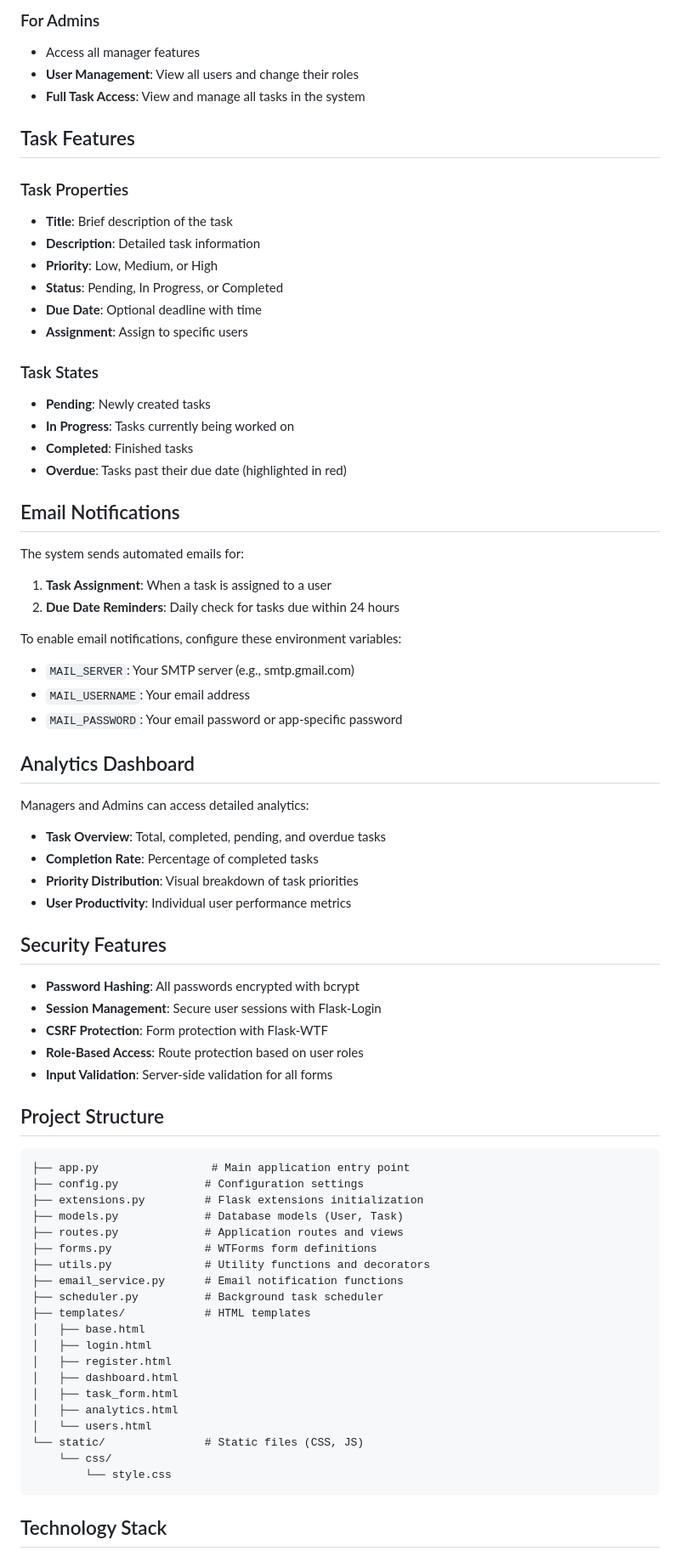
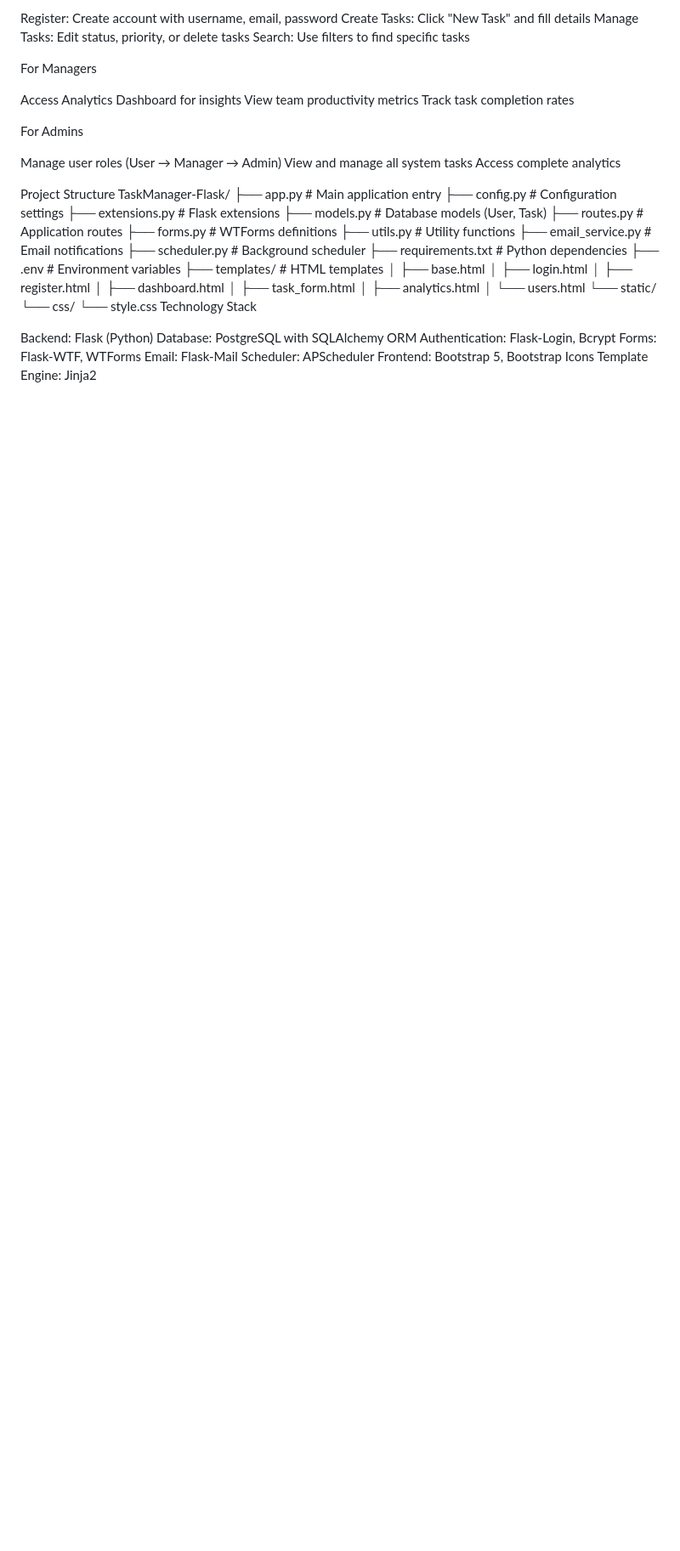
Before and after one commit to Keerthilingam/TaskManager-Flask, a Markdown page: README.md, the part around one of its changes. Shown at 85% size. GitHub-like rendering; blank space fills up the shorter version.

Commit message:
Revise README for improved clarity and structure
Updated README to enhance clarity and organization of features, installation instructions, and project structure.

````diff
--- a/README.md
+++ b/README.md
@@ -70,65 +120,35 @@ The following environment variables are available:
 
-### For Admins
-- Access all manager features
-- **User Management**: View all users and change their roles
-- **Full Task Access**: View and manage all tasks in the system
+Register: Create account with username, email, password
+Create Tasks: Click "New Task" and fill details
+Manage Tasks: Edit status, priority, or delete tasks
+Search: Use filters to find specific tasks
 
-## Task Features
+For Managers
 
-### Task Properties
-- **Title**: Brief description of the task
-- **Description**: Detailed task information
-- **Priority**: Low, Medium, or High
-- **Status**: Pending, In Progress, or Completed
-- **Due Date**: Optional deadline with time
-- **Assignment**: Assign to specific users
+Access Analytics Dashboard for insights
+View team productivity metrics
+Track task completion rates
 
-### Task States
-- **Pending**: Newly created tasks
-- **In Progress**: Tasks currently being worked on
-- **Completed**: Finished tasks
-- **Overdue**: Tasks past their due date (highlighted in red)
+For Admins
 
-## Email Notifications
+Manage user roles (User → Manager → Admin)
+View and manage all system tasks
+Access complete analytics
 
-The system sends automated emails for:
-1. **Task Assignment**: When a task is assigned to a user
-2. **Due Date Reminders**: Daily check for tasks due within 24 hours
-
-To enable email notifications, configure these environment variables:
-- `MAIL_SERVER`: Your SMTP server (e.g., smtp.gmail.com)
-- `MAIL_USERNAME`: Your email address
-- `MAIL_PASSWORD`: Your email password or app-specific password
-
-## Analytics Dashboard
-
-Managers and Admins can access detailed analytics:
-- **Task Overview**: Total, completed, pending, and overdue tasks
-- **Completion Rate**: Percentage of completed tasks
-- **Priority Distribution**: Visual breakdown of task priorities
-- **User Productivity**: Individual user performance metrics
-
-## Security Features
-
-- **Password Hashing**: All passwords encrypted with bcrypt
-- **Session Management**: Secure user sessions with Flask-Login
-- **CSRF Protection**: Form protection with Flask-WTF
-- **Role-Based Access**: Route protection based on user roles
-- **Input Validation**: Server-side validation for all forms
-
-## Project Structure
-
-```
-├── app.py                 # Main application entry point
-├── config.py             # Configuration settings
-├── extensions.py         # Flask extensions initialization
-├── models.py             # Database models (User, Task)
-├── routes.py             # Application routes and views
-├── forms.py              # WTForms form definitions
-├── utils.py              # Utility functions and decorators
-├── email_service.py      # Email notification functions
-├── scheduler.py          # Background task scheduler
-├── templates/            # HTML templates
+Project Structure
+TaskManager-Flask/
+├── app.py              # Main application entry
+├── config.py           # Configuration settings
+├── extensions.py       # Flask extensions
+├── models.py           # Database models (User, Task)
+├── routes.py           # Application routes
+├── forms.py            # WTForms definitions
+├── utils.py            # Utility functions
+├── email_service.py    # Email notifications
+├── scheduler.py        # Background scheduler
+├── requirements.txt    # Python dependencies
+├── .env                # Environment variables
+├── templates/          # HTML templates
 │   ├── base.html
 │   ├── login.html
 │   ├── register.html
@@ -136,10 +156,17 @@ Managers and Admins can access detailed analytics:
 │   ├── task_form.html
 │   ├── analytics.html
 │   └── users.html
-└── static/               # Static files (CSS, JS)
+└── static/
     └── css/
         └── style.css
-```
+Technology Stack
 
-## Technology Stack
+Backend: Flask (Python)
+Database: PostgreSQL with SQLAlchemy ORM
+Authentication: Flask-Login, Bcrypt
+Forms: Flask-WTF, WTForms
+Email: Flask-Mail
+Scheduler: APScheduler
+Frontend: Bootstrap 5, Bootstrap Icons
+Template Engine: Jinja2
 
````
Also changed, not shown: other parts of README.md (+152 -71 lines).
